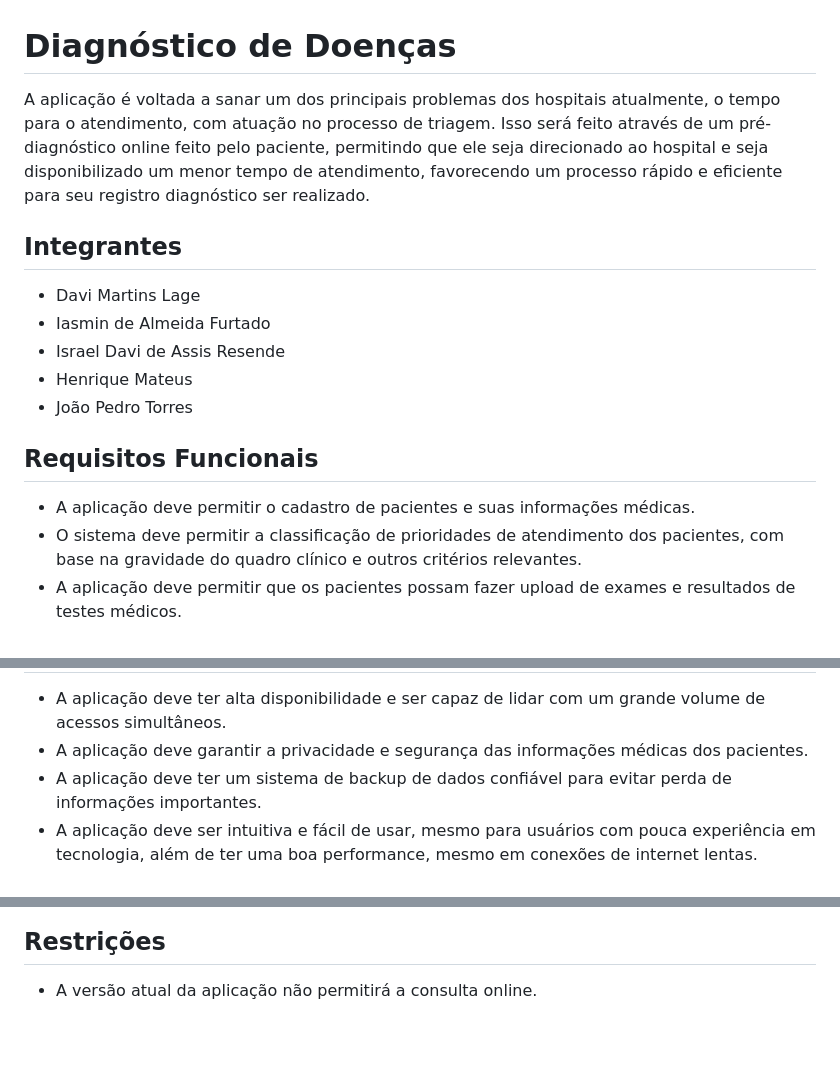
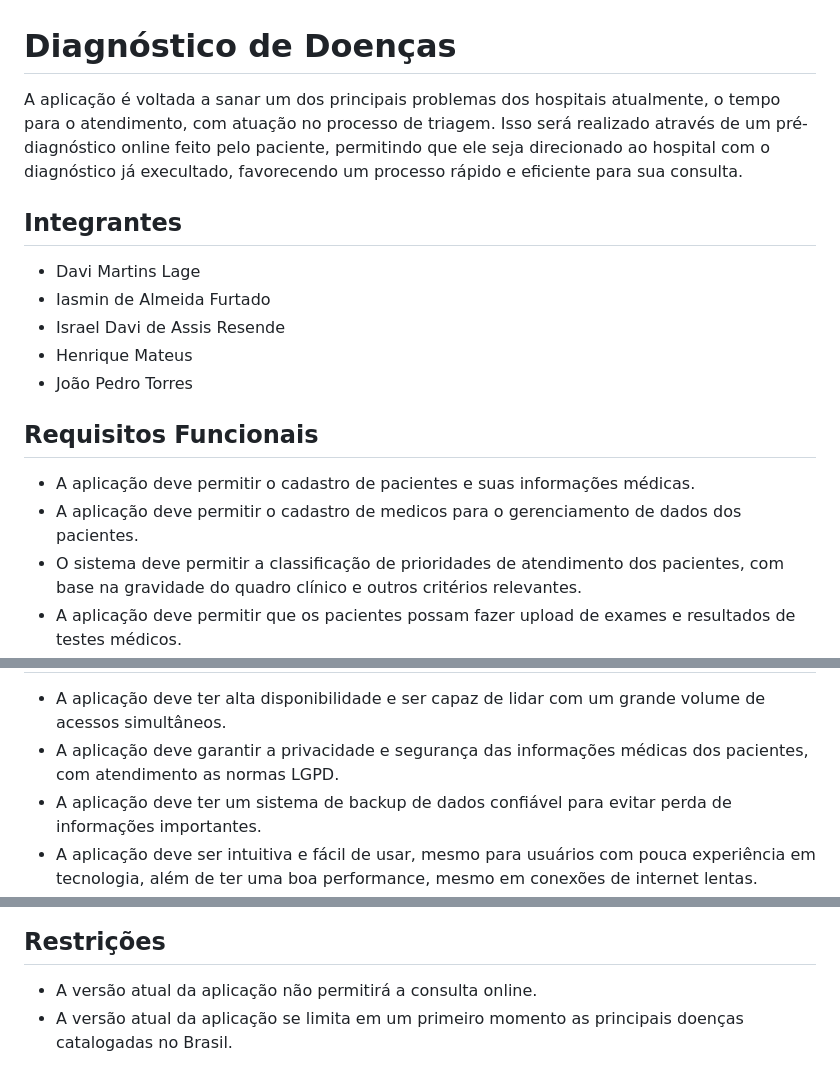
Before and after one commit to oDaviML/Sistema-de-Triagem-e-Agendamentos, a Markdown page: README.md, 3 parts joined by grey strips. GitHub-like rendering; blank space fills up the shorter version.

Commit message:
Update README.md
Adição de Limitação, Requisito Funcional e Requisito Não Funcional.

```diff
--- a/README.md
+++ b/README.md
@@ -1,5 +1,5 @@
 <h1>Diagnóstico de Doenças</h1>
-<p>A aplicação é voltada a sanar um dos principais problemas dos hospitais atualmente, o tempo para o atendimento, com atuação no processo de triagem. Isso será feito através de um pré-diagnóstico online feito pelo paciente, permitindo que ele seja direcionado ao hospital e seja disponibilizado um menor tempo de atendimento, favorecendo um processo rápido e eficiente para seu registro diagnóstico ser realizado.</p>
+<p>A aplicação é voltada a sanar um dos principais problemas dos hospitais atualmente, o tempo para o atendimento, com atuação no processo de triagem. Isso será realizado através de um pré-diagnóstico online feito pelo paciente, permitindo que ele seja direcionado ao hospital com o diagnóstico já execultado, favorecendo um processo rápido e eficiente para sua consulta.</p>
 
 <h2>Integrantes</h2>
 <ul>
@@ -13,6 +13,7 @@
 <h2>Requisitos Funcionais</h2>
 <ul>
   <li>A aplicação deve permitir o cadastro de pacientes e suas informações médicas.</li>
+  <li>A aplicação deve permitir o cadastro de medicos para o gerenciamento de dados dos pacientes.</li>
   <li>O sistema deve permitir a classificação de prioridades de atendimento dos pacientes, com base na gravidade do quadro clínico e outros critérios relevantes.</li>
   <li>A aplicação deve permitir que os pacientes possam fazer upload de exames e resultados de testes médicos.</li>
   <li>A aplicação deve fornecer via email relatórios de diagnóstico para os médicos responsáveis pelo atendimento.</li>
@@ -29,7 +30,7 @@
 <h2>Requisitos Não Funcionais</h2>
 <ul>
   <li>A aplicação deve ter alta disponibilidade e ser capaz de lidar com um grande volume de acessos simultâneos.</li>
-  <li>A aplicação deve garantir a privacidade e segurança das informações médicas dos pacientes.</li>
+  <li>A aplicação deve garantir a privacidade e segurança das informações médicas dos pacientes, com atendimento as normas LGPD.</li>
   <li>A aplicação deve ter um sistema de backup de dados confiável para evitar perda de informações importantes.</li>
   <li>A aplicação deve ser intuitiva e fácil de usar, mesmo para usuários com pouca experiência em tecnologia, além de ter uma boa performance, mesmo em conexões de internet lentas.</li>
   <li>A aplicação deve permitir a integração com outros sistemas de saúde, como prontuários eletrônicos e sistemas de agendamento de consultas.</li>
@@ -40,4 +41,5 @@
 <h2>Restrições</h2>
 <ul>
   <li>A versão atual da aplicação não permitirá a consulta online.</li>
+  <li>A versão atual da aplicação se limita em um primeiro momento as principais doenças catalogadas no Brasil.</li>
 </ul>
```
